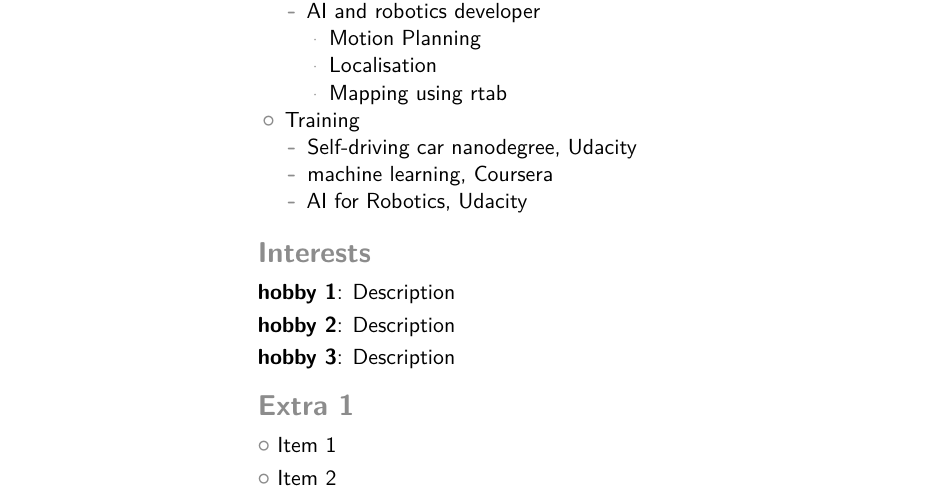
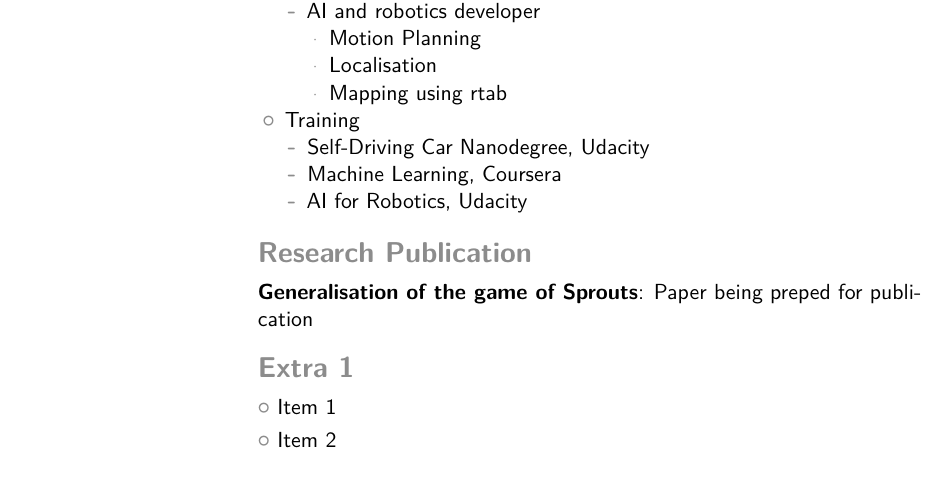
Before and after one commit to Ridhwanluthra/RidhwanLuthra_Resume, a LaTeX CV (main.tex): part of page 1 of 2, cut so that both start at the same text. Compiled offline with pdfLaTeX.

Commit message:
section 6 - research publications complete

```diff
--- a/main.tex
+++ b/main.tex
@@ -85,16 +85,14 @@ AISSE                                    & Delhi Public School       & 2012
 	\end{itemize}
 {\setlength\itemindent{120pt} \item Training}
 	\begin{itemize}
-		{\setlength\itemindent{120pt} \item Self-driving car nanodegree, Udacity}
-		{\setlength\itemindent{120pt} \item machine learning, Coursera}
+		{\setlength\itemindent{120pt} \item Self-Driving Car Nanodegree, Udacity}
+		{\setlength\itemindent{120pt} \item Machine Learning, Coursera}
 		{\setlength\itemindent{120pt} \item AI for Robotics, Udacity}
 	\end{itemize}
 \end{itemize}
 
-\section{Interests}
-\cvitem{hobby 1}{Description}
-\cvitem{hobby 2}{Description}
-\cvitem{hobby 3}{Description}
+\section{Research Publication}
+\cvitem{Generalisation of the game of Sprouts}{Paper being preped for publication}
 
 \section{Extra 1}
 \cvlistitem{Item 1}
```
